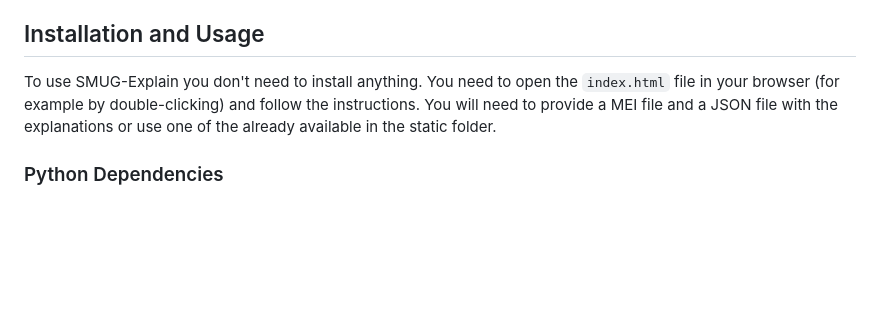
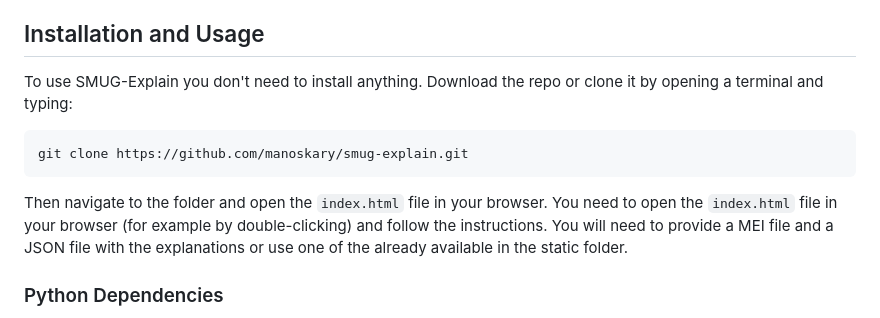
Before and after one commit to manoskary/SMUG-Explain, a Markdown page: README.md, the part around the change. Rendered like a GitHub page; blank space fills up the shorter version.

Commit message:
glone instructions.

````diff
--- a/README.md
+++ b/README.md
@@ -15,7 +15,11 @@ the task of cadence detection in classical music.
 
 ## Installation and Usage
 
-To use SMUG-Explain you don't need to install anything.
+To use SMUG-Explain you don't need to install anything. Download the repo or clone it by opening a terminal and typing:
+```shell
+git clone https://github.com/manoskary/smug-explain.git
+```
+Then navigate to the folder and open the `index.html` file in your browser.
 You need to open the `index.html` file in your browser (for example by double-clicking) and follow the instructions.
 You will need to provide a MEI file and a JSON file with the explanations or use one of the already available in the static folder.
 
````
